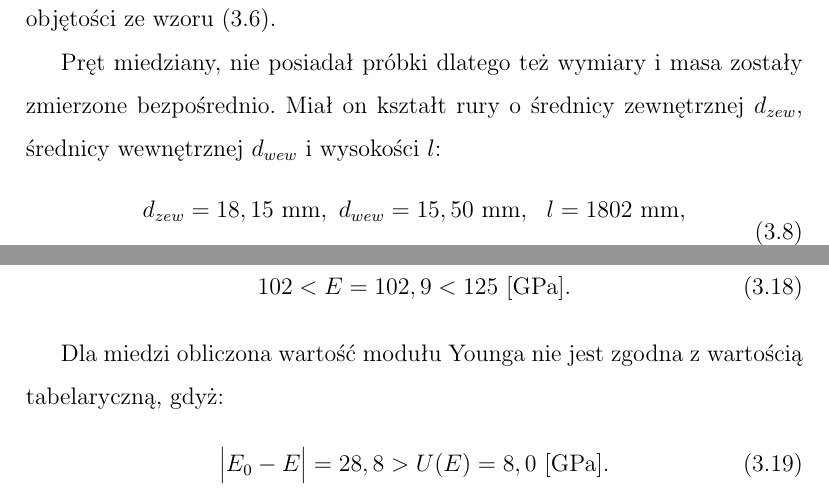
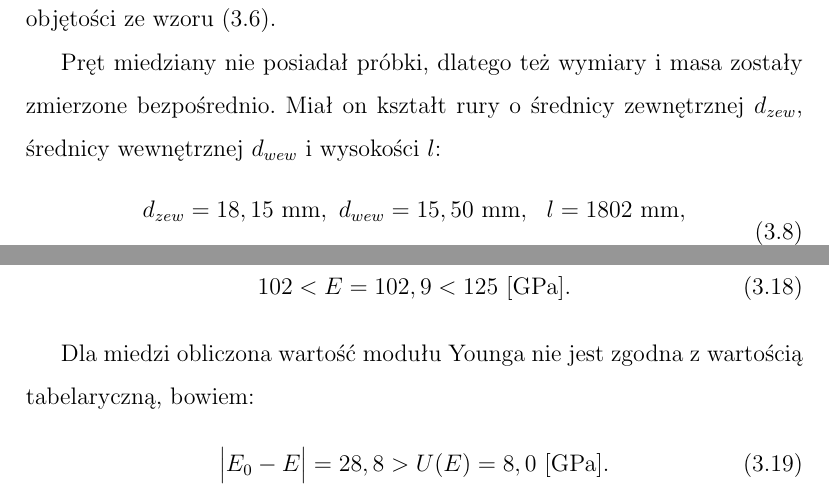
Before and after one commit to bluebears-dev/agh-fizyka2-sprawozdania, a LaTeX document (1. Fale podłużne w ciałach stałych/sprawozdanie.tex): two parts of pages 5 and 8 of 9, joined at a grey line, cut so that both start at the same text. Compiled offline with pdfLaTeX.

Commit message:
Update sprawozdanie.tex
poprawiono błędy stylistyczne

```diff
--- a/1. Fale podłużne w ciałach stałych/sprawozdanie.tex
+++ b/1. Fale podłużne w ciałach stałych/sprawozdanie.tex
@@ -133,7 +133,7 @@ Próbka mosiężna miała kształt walca o średnicy $d$ i wysokości $l$:
 \end{equation}
 Objętość próbki została policzona ze wzoru (\ref{eq:v_cyl}), a niepewność pomiaru objętości ze wzoru (\ref{eq:uv_cyl}).
 
-Pręt miedziany, nie posiadał próbki dlatego też wymiary i masa zostały zmierzone bezpośrednio. Miał on kształt rury o średnicy zewnętrznej $d_{zew}$, średnicy wewnętrznej $d_{wew}$ i wysokości $l$:
+Pręt miedziany nie posiadał próbki, dlatego też wymiary i masa zostały zmierzone bezpośrednio. Miał on kształt rury o średnicy zewnętrznej $d_{zew}$, średnicy wewnętrznej $d_{wew}$ i wysokości $l$:
 \begin{equation}
 	\begin{split}
 		&d_{zew} = 18,15~\textrm{mm},~d_{wew} = 15,50~\textrm{mm},~~l = 1802~\textrm{mm},\\
@@ -275,7 +275,7 @@ Dla mosiądzu wartość modułu Younga zawiera się w przedziale dopuszczalnym d
 	102 < E = 102,9 < 125~[\textrm{GPa}].
 \end{equation}
 
-Dla miedzi obliczona wartość modułu Younga nie jest zgodna z wartością tabelaryczną, gdyż:
+Dla miedzi obliczona wartość modułu Younga nie jest zgodna z wartością tabelaryczną, bowiem:
 \begin{equation}
 \Big|E_0 - E\Big| = 28,8 > U(E) = 8,0~[\textrm{GPa}].
 \end{equation}
```
